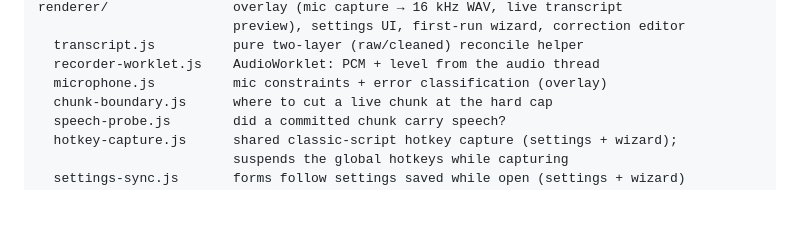
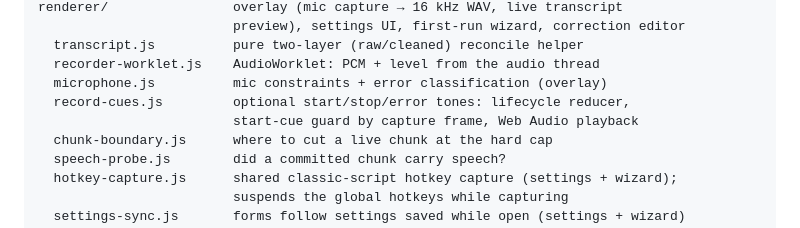
Before and after one commit to cleanunicorn/earheart, a Markdown page: CONTRIBUTING.md, the part around the change. Drawn GitHub-style; blank space fills up the shorter version.

```diff
--- a/CONTRIBUTING.md
+++ b/CONTRIBUTING.md
@@ -261,6 +261,8 @@ renderer/                overlay (mic capture → 16 kHz WAV, live transcript
   transcript.js          pure two-layer (raw/cleaned) reconcile helper
   recorder-worklet.js    AudioWorklet: PCM + level from the audio thread
   microphone.js          mic constraints + error classification (overlay)
+  record-cues.js         optional start/stop/error tones: lifecycle reducer,
+                         start-cue guard by capture frame, Web Audio playback
   chunk-boundary.js      where to cut a live chunk at the hard cap
   speech-probe.js        did a committed chunk carry speech?
   hotkey-capture.js      shared classic-script hotkey capture (settings + wizard);
```
Also changed, not shown: README.md (+5 -0 lines), docs/record-sounds.md (added, +90 -0 lines), docs/screenshots/settings-audio-ducking.png, 1 other file.
